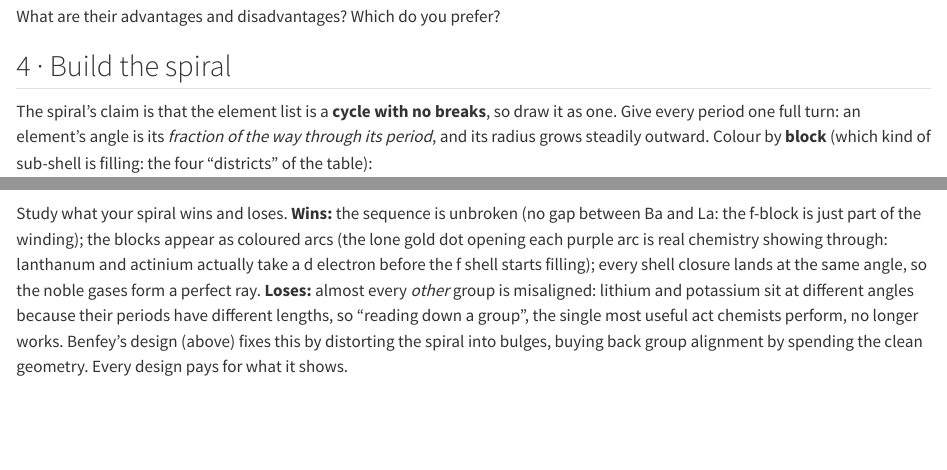
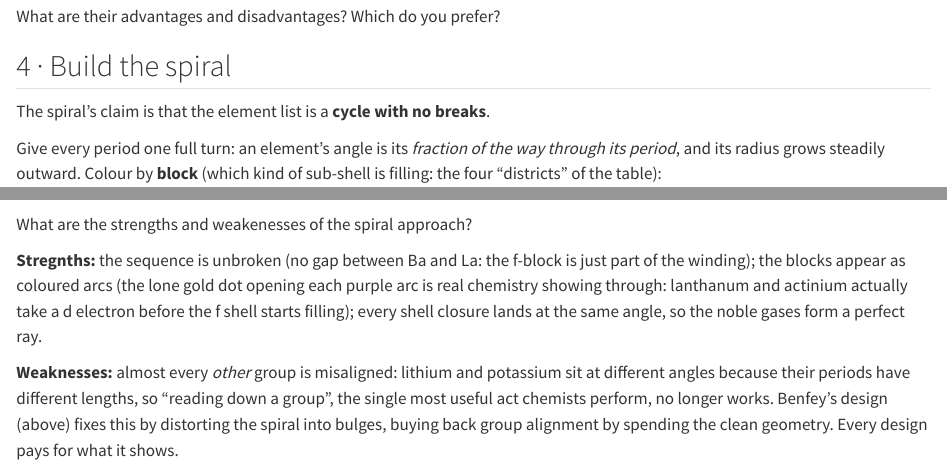
Before and after one commit to dvn36104/dvn36104.github.io, a Quarto document (session1/part-d.qmd): the page in a window 1100 px wide, from 7050 px down, and a second part further down, joined at a grey line. Rendered offline with R 4.5, knitr and Pandoc in place of Quarto, with nearby package versions; drawn as R Markdown's standard HTML page in place of the format the file asks for.

Commit message:
Update Parts C and D

````diff
--- a/session1/part-d.qmd
+++ b/session1/part-d.qmd
@@ -350,7 +350,9 @@ What are their advantages and disadvantages? Which do you prefer?
 ## 4 · Build the spiral
 
 The spiral's claim is that the element list is a **cycle with no
-breaks**, so draw it as one. Give every period one full turn: an
+breaks**.
+
+Give every period one full turn: an
 element's angle is its *fraction of the way through its period*, and its
 radius grows steadily outward. Colour by **block** (which kind of
 sub-shell is filling: the four "districts" of the table):
@@ -391,12 +393,16 @@ for z in (2, 10, 18, 36, 54, 86, 118):
 print("✓ every noble gas sits at the end of its turn: shell closures aligned")
 ```
 
-Study what your spiral wins and loses. **Wins:** the sequence is
+What are the strengths and weakenesses of the spiral approach?
+
+**Stregnths:** the sequence is
 unbroken (no gap between Ba and La: the f-block is just part of the
 winding); the blocks appear as coloured arcs (the lone gold dot opening
 each purple arc is real chemistry showing through: lanthanum and
 actinium actually take a d electron before the f shell starts filling); every shell closure lands
-at the same angle, so the noble gases form a perfect ray. **Loses:**
+at the same angle, so the noble gases form a perfect ray.
+
+**Weaknesses:**
 almost every *other* group is misaligned: lithium and potassium sit at
 different angles because their periods have different lengths, so
 "reading down a group", the single most useful act chemists perform, no
````
Also changed, not shown: session1/part-c.qmd (+2 -2 lines), session1/part-d.qmd (2 more changed lines).
